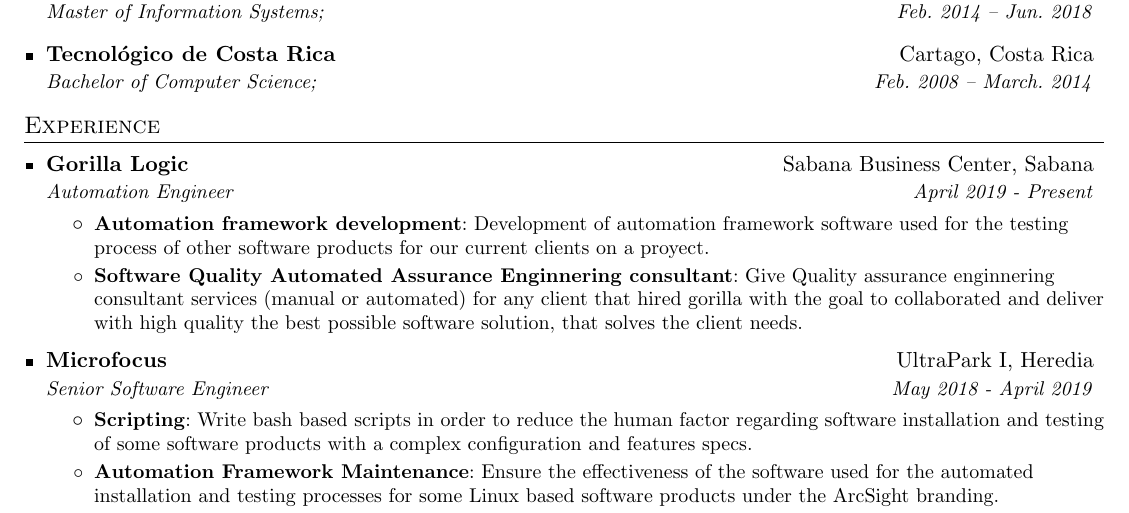
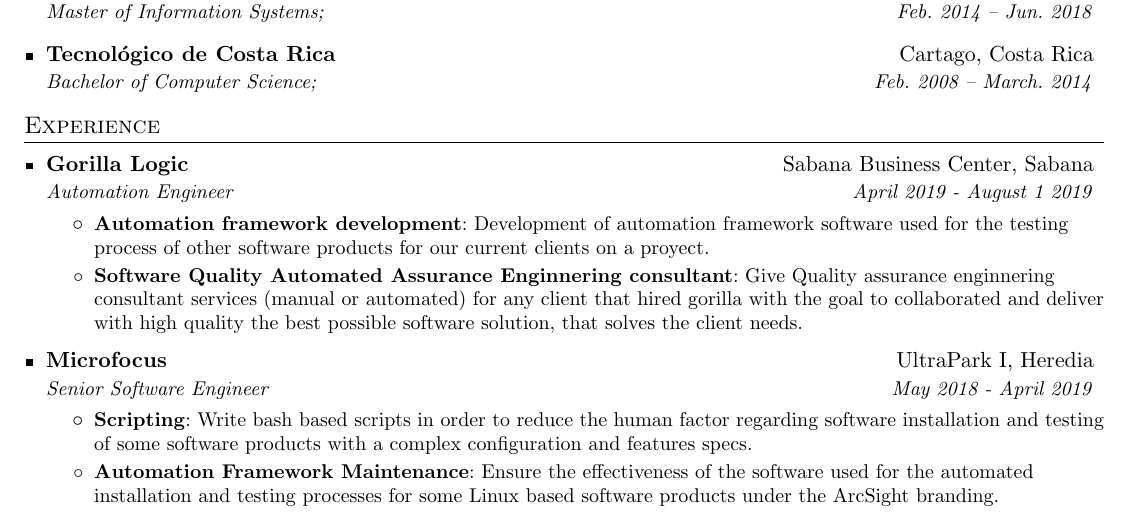
Before and after one commit to alexratul/CurriculumRepo, a LaTeX CV (AlejandroCV.tex): part of page 1 of 2, cut so that both start at the same text. Compiled offline with pdfLaTeX.

Commit message:
Change date of curriculum

```diff
--- a/AlejandroCV.tex
+++ b/AlejandroCV.tex
@@ -99,7 +99,7 @@
 
 		    \resumeSubheading
 		      {Gorilla Logic}{Sabana Business Center, Sabana}
-		      {Automation Engineer}{April 2019 - Present}
+		      {Automation Engineer}{April 2019 - August 1 2019}
 		      \resumeItemListStart
 
 		          \resumeItem{Automation framework development}
```
Also changed, not shown: AlejandroCV.pdf.
